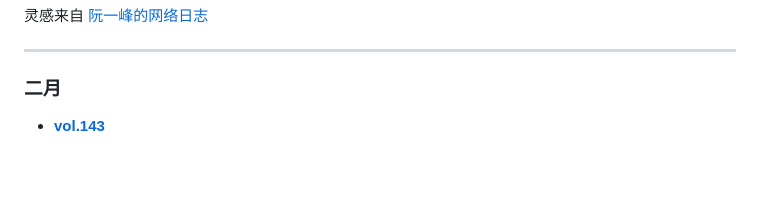
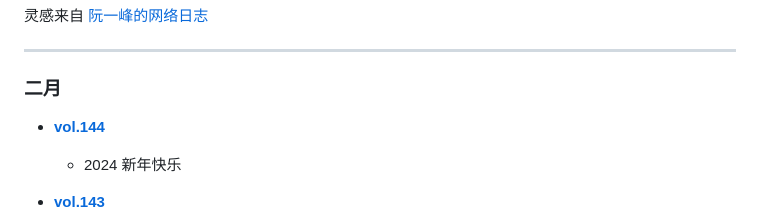
Before and after one commit to hendasheng/HenDaShengWeekly, a Markdown page: README.md, the part around the change. Drawn GitHub-style; blank space fills up the shorter version.

```diff
--- a/README.md
+++ b/README.md
@@ -10,6 +10,11 @@
 ***
 
 ### 二月
+* **[vol.144](docs/vol.144.md)**
+    <small>
+    * 2024 新年快乐
+    </small>
+
 * **[vol.143](docs/vol.143.md)**
     <small>
     * Houdini 20 新的云工具
```
Also changed, not shown: docs/vol.144.md (added, +16 -0 lines).
